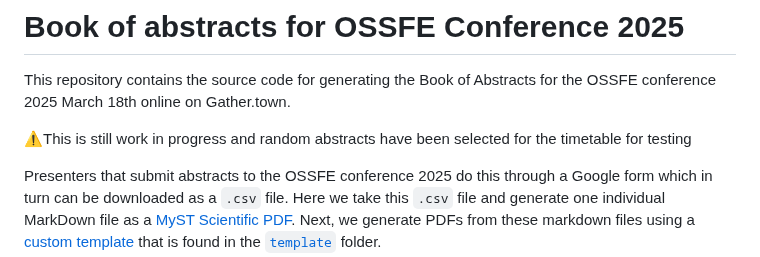
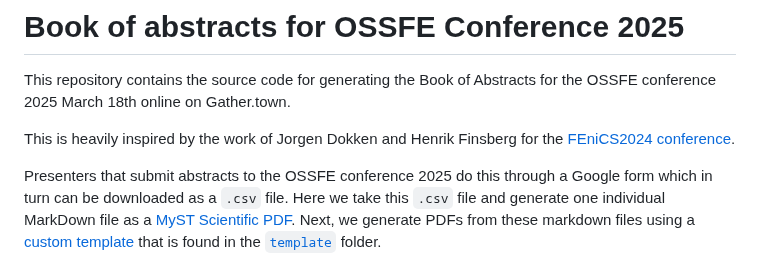
Before and after one commit to OSSFE/OSSFE_2025, a Markdown page: README.md, the part around the change. GitHub-like rendering.

Commit message:
added attribution to the README

```diff
--- a/README.md
+++ b/README.md
@@ -2,7 +2,7 @@
 
 This repository contains the source code for generating the Book of Abstracts for the OSSFE conference 2025 March 18th online on Gather.town.
 
-⚠️This is still work in progress and random abstracts have been selected for the timetable for testing
+This is heavily inspired by the work of Jorgen Dokken and Henrik Finsberg for the [FEniCS2024 conference](https://github.com/scientificcomputing/fenics2024).
 
 Presenters that submit abstracts to the OSSFE conference 2025 do this through a Google form which in turn can be downloaded as a `.csv` file. Here we take this `.csv` file and generate one individual MarkDown file as a [MyST Scientific PDF](https://mystmd.org/guide/creating-pdf-documents). Next, we generate PDFs from these markdown files using a [custom template](https://mystmd.org/jtex/create-a-latex-template) that is found in the [`template`](template) folder.
 
```
